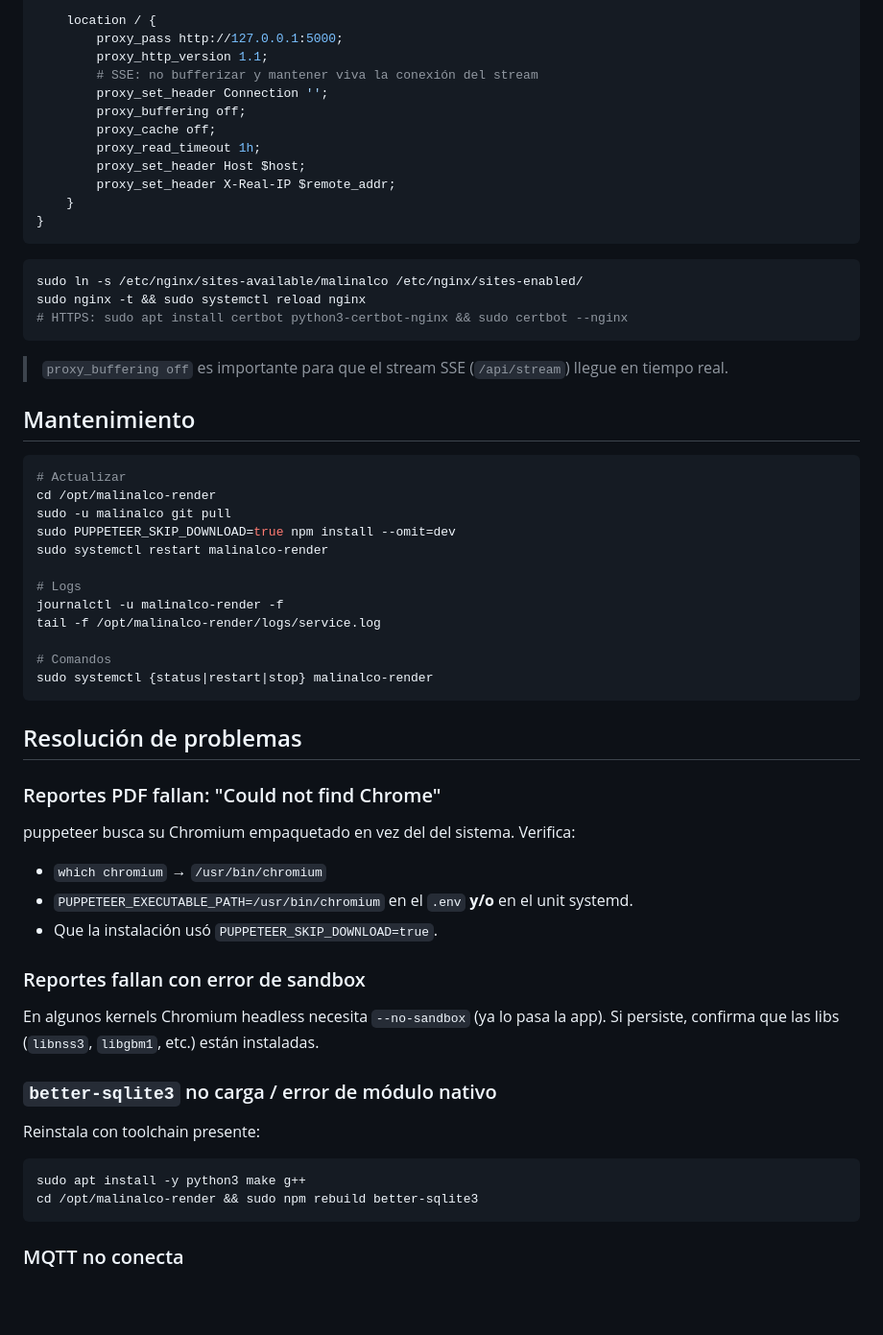
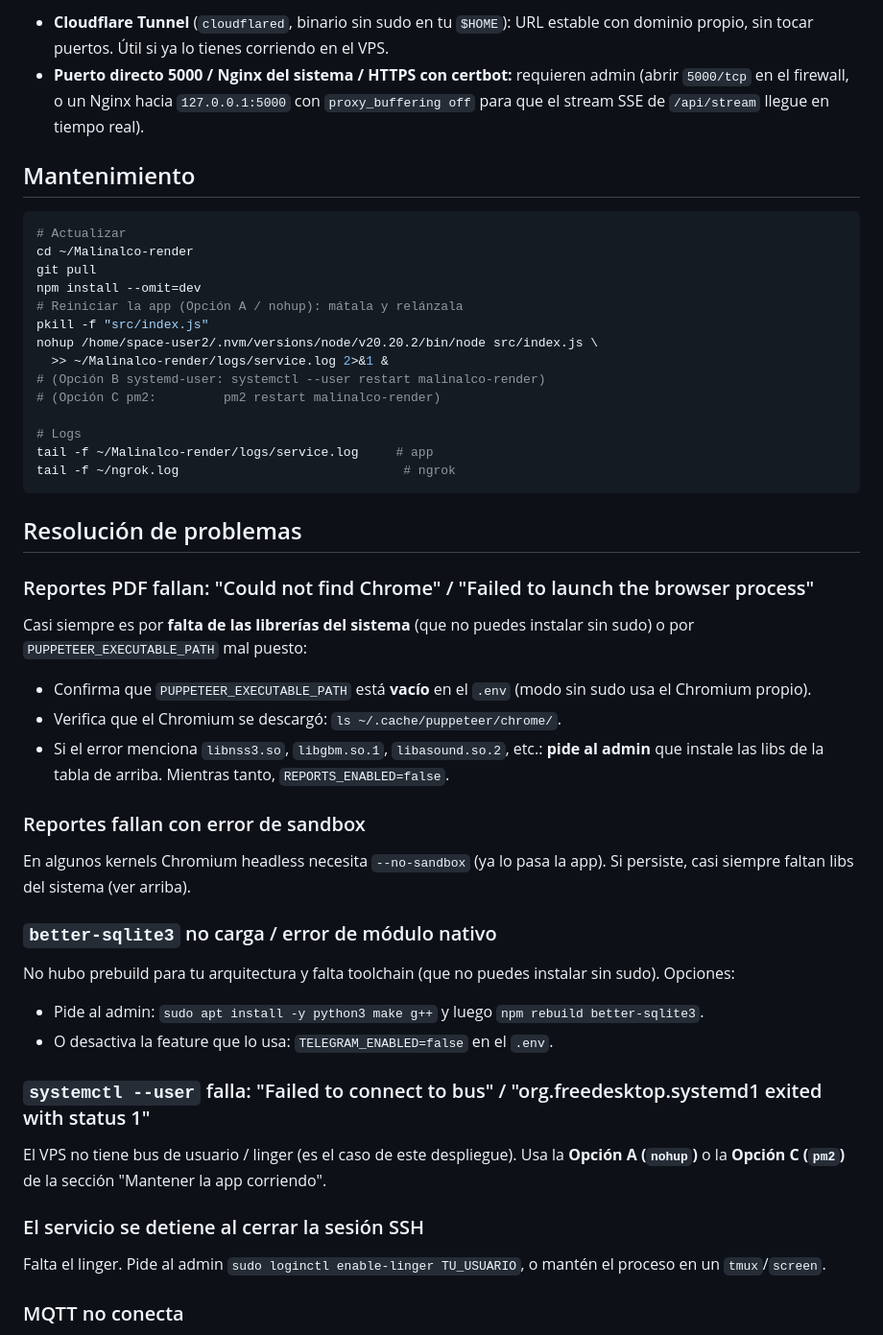
Before and after one commit to DLR-MEX/Malinalco-render, a Markdown page: docs/vps-debian.md, the part around one of its changes. Shown at 96% size. Drawn GitHub-style; blank space fills up the shorter version.

````diff
--- a/docs/vps-debian.md
+++ b/docs/vps-debian.md
@@ -162,60 +247,47 @@ server {
 
-    location / {
-        proxy_pass http://127.0.0.1:5000;
-        proxy_http_version 1.1;
-        # SSE: no bufferizar y mantener viva la conexión del stream
-        proxy_set_header Connection '';
-        proxy_buffering off;
-        proxy_cache off;
-        proxy_read_timeout 1h;
-        proxy_set_header Host $host;
-        proxy_set_header X-Real-IP $remote_addr;
-    }
-}
-```
-
-```bash
-sudo ln -s /etc/nginx/sites-available/malinalco /etc/nginx/sites-enabled/
-sudo nginx -t && sudo systemctl reload nginx
-# HTTPS: sudo apt install certbot python3-certbot-nginx && sudo certbot --nginx
-```
-
-> `proxy_buffering off` es importante para que el stream SSE (`/api/stream`) llegue en tiempo real.
+- **Cloudflare Tunnel** (`cloudflared`, binario sin sudo en tu `$HOME`): URL estable con dominio propio, sin tocar puertos. Útil si ya lo tienes corriendo en el VPS.
+- **Puerto directo 5000 / Nginx del sistema / HTTPS con certbot:** requieren admin (abrir `5000/tcp` en el firewall, o un Nginx hacia `127.0.0.1:5000` con `proxy_buffering off` para que el stream SSE de `/api/stream` llegue en tiempo real).
 
 ## Mantenimiento
 
 ```bash
 # Actualizar
-cd /opt/malinalco-render
-sudo -u malinalco git pull
-sudo PUPPETEER_SKIP_DOWNLOAD=true npm install --omit=dev
-sudo systemctl restart malinalco-render
+cd ~/Malinalco-render
+git pull
+npm install --omit=dev
+# Reiniciar la app (Opción A / nohup): mátala y relánzala
+pkill -f "src/index.js"
+nohup /home/space-user2/.nvm/versions/node/v20.20.2/bin/node src/index.js \
+  >> ~/Malinalco-render/logs/service.log 2>&1 &
+# (Opción B systemd-user: systemctl --user restart malinalco-render)
+# (Opción C pm2:         pm2 restart malinalco-render)
 
 # Logs
-journalctl -u malinalco-render -f
-tail -f /opt/malinalco-render/logs/service.log
-
-# Comandos
-sudo systemctl {status|restart|stop} malinalco-render
+tail -f ~/Malinalco-render/logs/service.log     # app
+tail -f ~/ngrok.log                              # ngrok
 ```
 
 ## Resolución de problemas
 
-### Reportes PDF fallan: "Could not find Chrome"
-puppeteer busca su Chromium empaquetado en vez del del sistema. Verifica:
-- `which chromium` → `/usr/bin/chromium`
-- `PUPPETEER_EXECUTABLE_PATH=/usr/bin/chromium` en el `.env` **y/o** en el unit systemd.
-- Que la instalación usó `PUPPETEER_SKIP_DOWNLOAD=true`.
+### Reportes PDF fallan: "Could not find Chrome" / "Failed to launch the browser process"
+Casi siempre es por **falta de las librerías del sistema** (que no puedes instalar sin sudo) o por `PUPPETEER_EXECUTABLE_PATH` mal puesto:
+- Confirma que `PUPPETEER_EXECUTABLE_PATH` está **vacío** en el `.env` (modo sin sudo usa el Chromium propio).
+- Verifica que el Chromium se descargó: `ls ~/.cache/puppeteer/chrome/`.
+- Si el error menciona `libnss3.so`, `libgbm.so.1`, `libasound.so.2`, etc.: **pide al admin** que instale las libs de la tabla de arriba. Mientras tanto, `REPORTS_ENABLED=false`.
 
 ### Reportes fallan con error de sandbox
-En algunos kernels Chromium headless necesita `--no-sandbox` (ya lo pasa la app). Si persiste, confirma que las libs (`libnss3`, `libgbm1`, etc.) están instaladas.
+En algunos kernels Chromium headless necesita `--no-sandbox` (ya lo pasa la app). Si persiste, casi siempre faltan libs del sistema (ver arriba).
 
 ### `better-sqlite3` no carga / error de módulo nativo
-Reinstala con toolchain presente:
-```bash
-sudo apt install -y python3 make g++
-cd /opt/malinalco-render && sudo npm rebuild better-sqlite3
-```
+No hubo prebuild para tu arquitectura y falta toolchain (que no puedes instalar sin sudo). Opciones:
+- Pide al admin: `sudo apt install -y python3 make g++` y luego `npm rebuild better-sqlite3`.
+- O desactiva la feature que lo usa: `TELEGRAM_ENABLED=false` en el `.env`.
+
+### `systemctl --user` falla: "Failed to connect to bus" / "org.freedesktop.systemd1 exited with status 1"
+El VPS no tiene bus de usuario / linger (es el caso de este despliegue). Usa la **Opción A (`nohup`)** o la **Opción C (`pm2`)** de la sección "Mantener la app corriendo".
+
+### El servicio se detiene al cerrar la sesión SSH
+Falta el linger. Pide al admin `sudo loginctl enable-linger TU_USUARIO`, o mantén el proceso en un `tmux`/`screen`.
 
 ### MQTT no conecta
 - `MQTT_TLS=true` + `MQTT_PORT=8883`: `openssl s_client -connect industrial.api.ubidots.com:8883 -quiet`
````
Also changed, not shown: other parts of docs/vps-debian.md (+162 -77 lines).
